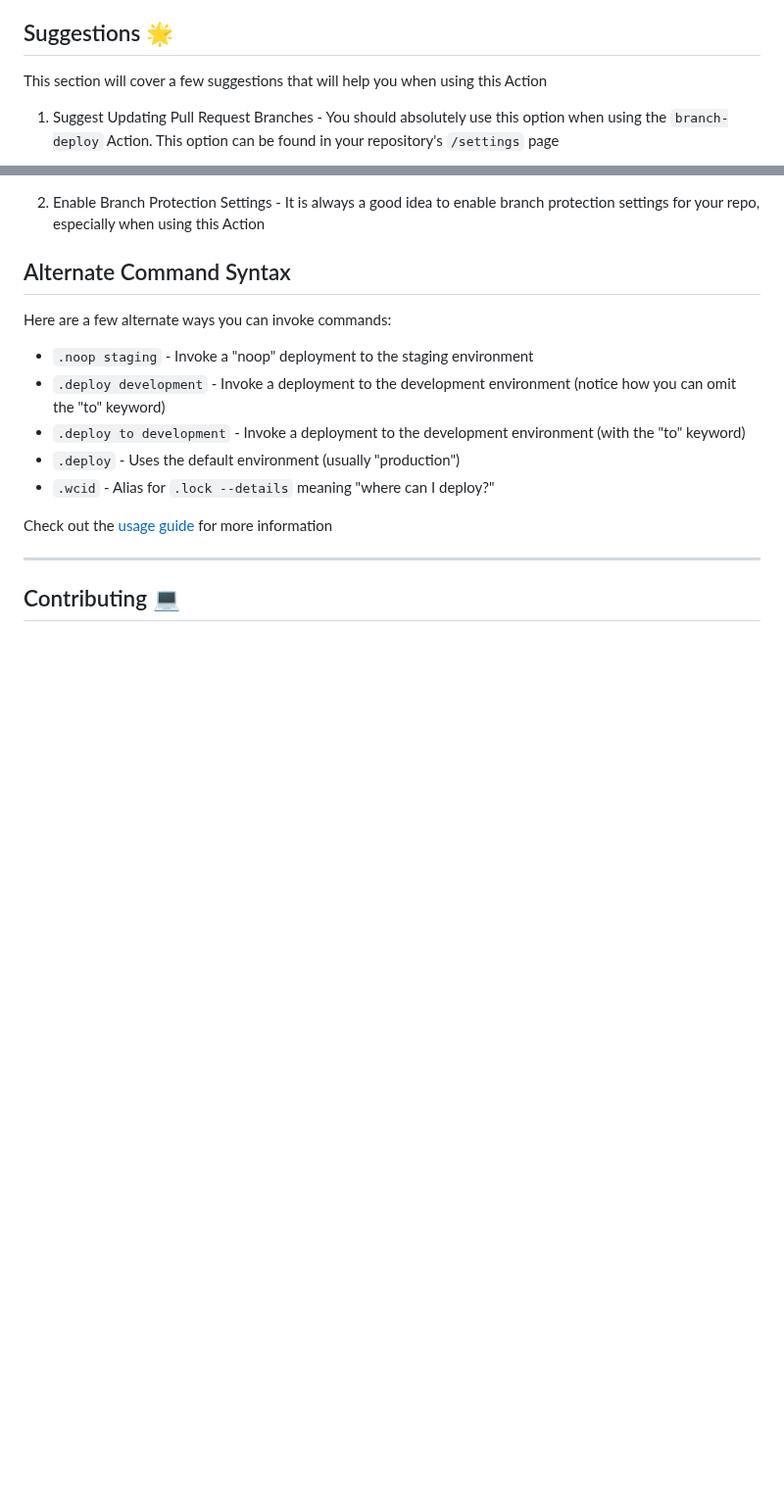
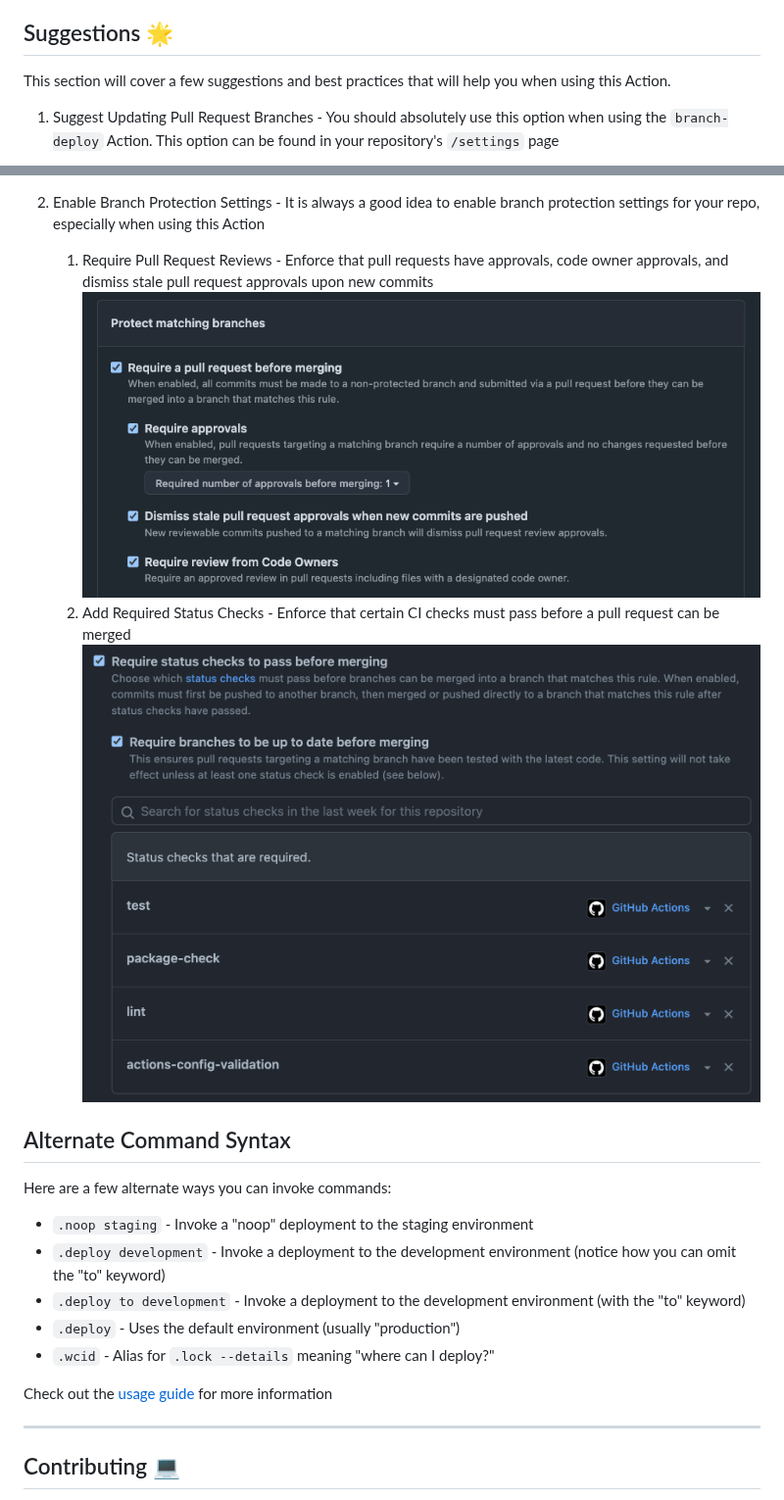
Before and after one commit to github/branch-deploy, a Markdown page: README.md, 2 parts joined by grey strips. Shown at 98% size. Drawn GitHub-style; pictures changed too: docs/assets/pr-reviews.png (added); blank space fills up the shorter version.

```diff
--- a/README.md
+++ b/README.md
@@ -636,7 +636,7 @@ Check out some of the links below to see how others are using this Action in the
 
 ## Suggestions 🌟
 
-This section will cover a few suggestions that will help you when using this Action
+This section will cover a few suggestions and best practices that will help you when using this Action.
 
 1. Suggest Updating Pull Request Branches - You should absolutely use this option when using the `branch-deploy` Action. This option can be found in your repository's `/settings` page
 
@@ -644,5 +644,9 @@ This section will cover a few suggestions that will help you when using this Act
 
 2. Enable Branch Protection Settings - It is always a good idea to enable branch protection settings for your repo, especially when using this Action
+    1. Require Pull Request Reviews - Enforce that pull requests have approvals, code owner approvals, and dismiss stale pull request approvals upon new commits
+      ![use-pr-reviews](./docs/assets/pr-reviews.png)
+    2. Add Required Status Checks - Enforce that certain CI checks must pass before a pull request can be merged
+      ![use-status-checks](./docs/assets/required-ci-checks.png)
 
 ## Alternate Command Syntax
 
```
Also changed, not shown: other parts of README.md (+1 -1 lines), docs/assets/update-branch-setting.png (added).
